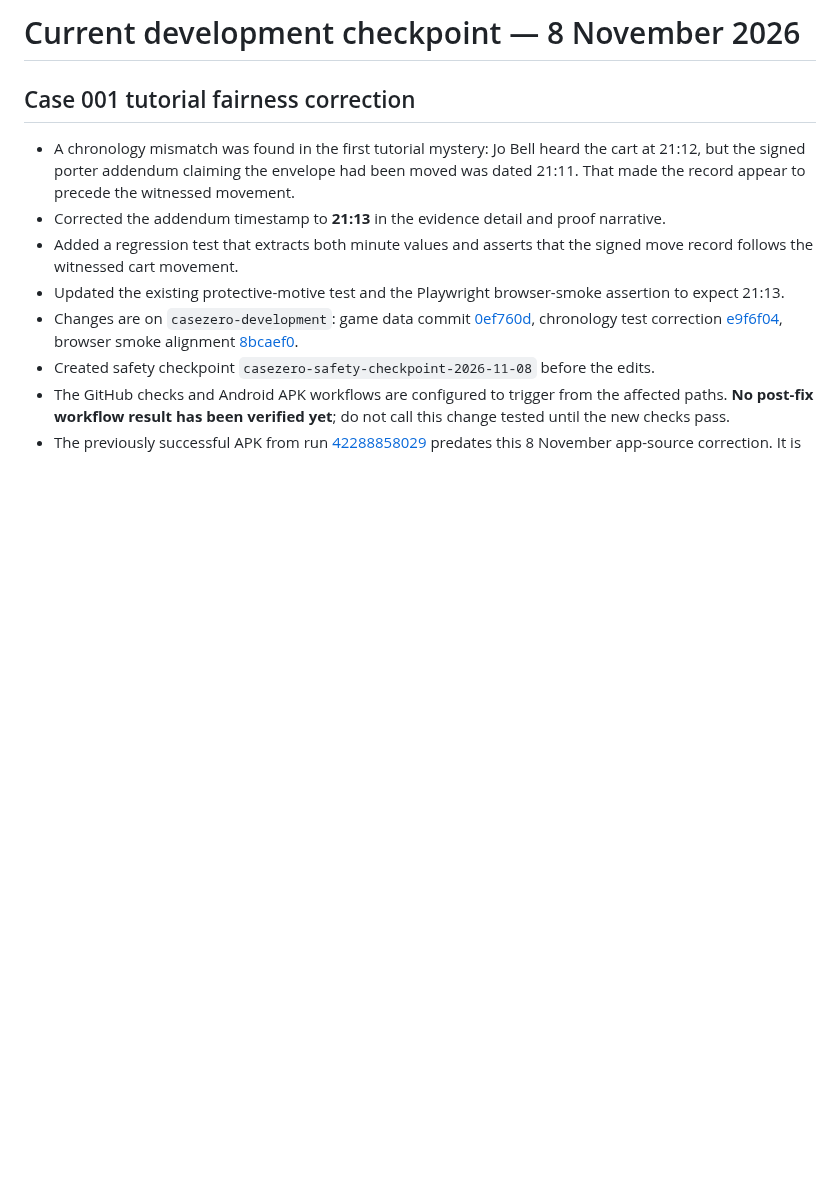
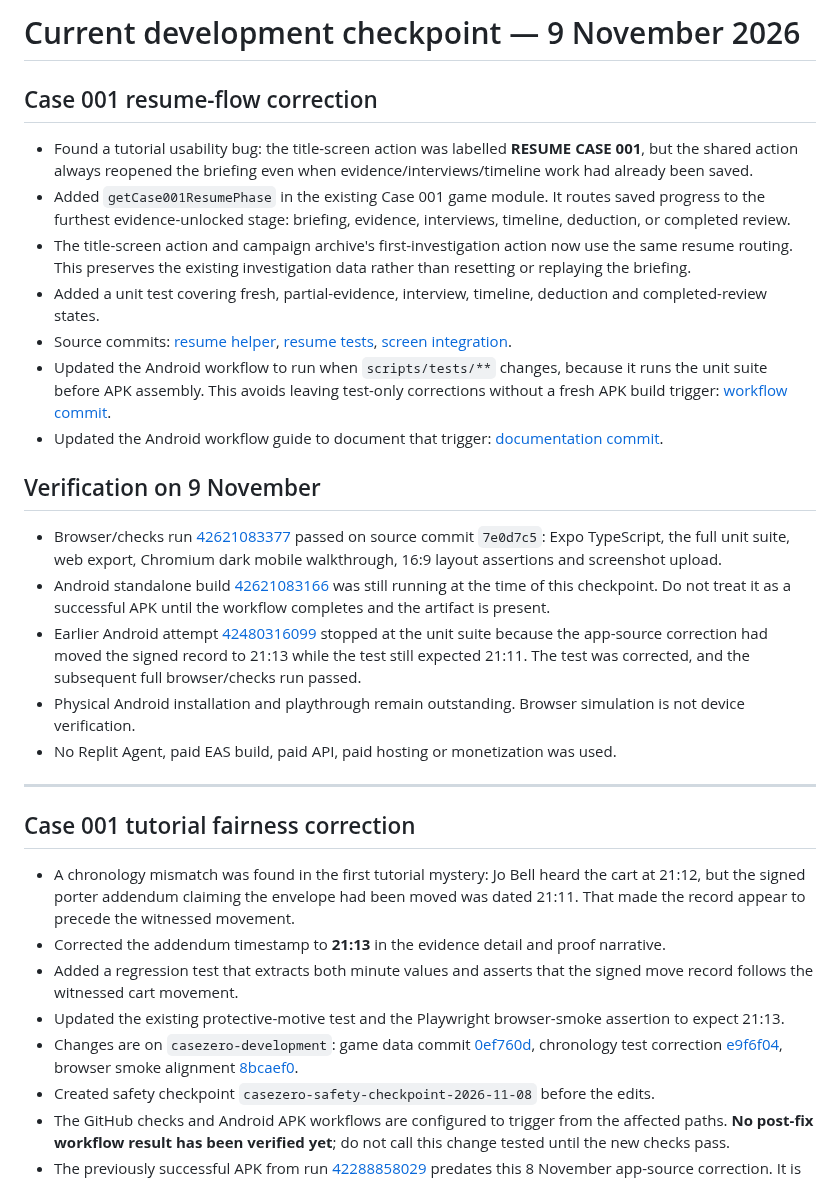
Before and after one commit to appmaking30-cpu/CaseZero, a Markdown page: CASEZERO_PROGRESS.md, the part around the change. GitHub-like rendering; blank space fills up the shorter version.

Commit message:
Record Case 001 resume-flow progress and verification

```diff
--- a/CASEZERO_PROGRESS.md
+++ b/CASEZERO_PROGRESS.md
@@ -1,4 +1,25 @@
-# Current development checkpoint — 8 November 2026
+# Current development checkpoint — 9 November 2026
+
+## Case 001 resume-flow correction
+
+- Found a tutorial usability bug: the title-screen action was labelled **RESUME CASE 001**, but the shared action always reopened the briefing even when evidence/interviews/timeline work had already been saved.
+- Added `getCase001ResumePhase` in the existing Case 001 game module. It routes saved progress to the furthest evidence-unlocked stage: briefing, evidence, interviews, timeline, deduction, or completed review.
+- The title-screen action and campaign archive's first-investigation action now use the same resume routing. This preserves the existing investigation data rather than resetting or replaying the briefing.
+- Added a unit test covering fresh, partial-evidence, interview, timeline, deduction and completed-review states.
+- Source commits: [resume helper](https://github.com/appmaking30-cpu/CaseZero/commit/cea11ad7c7e4c1f2843f4e312f6dc5851fda14a9), [resume tests](https://github.com/appmaking30-cpu/CaseZero/commit/f82edbd25ab51122a32b2ed638220cced9fa5565), [screen integration](https://github.com/appmaking30-cpu/CaseZero/commit/7e0d7c576122e2b2843c1859604c3a179833a1ad).
+- Updated the Android workflow to run when `scripts/tests/**` changes, because it runs the unit suite before APK assembly. This avoids leaving test-only corrections without a fresh APK build trigger: [workflow commit](https://github.com/appmaking30-cpu/CaseZero/commit/c8e46a5e992c1bd3bba6d667d3fa89f6eeb5a892).
+- Updated the Android workflow guide to document that trigger: [documentation commit](https://github.com/appmaking30-cpu/CaseZero/commit/3c2a3eacca33582d811df4ea214c7215d71dbc31).
+
+## Verification on 9 November
+
+- Browser/checks run [42621083377](https://github.com/appmaking30-cpu/CaseZero/actions/runs/42621083377) passed on source commit `7e0d7c5`: Expo TypeScript, the full unit suite, web export, Chromium dark mobile walkthrough, 16:9 layout assertions and screenshot upload.
+- Android standalone build [42621083166](https://github.com/appmaking30-cpu/CaseZero/actions/runs/42621083166) was still running at the time of this checkpoint. Do not treat it as a successful APK until the workflow completes and the artifact is present.
+- Earlier Android attempt [42480316099](https://github.com/appmaking30-cpu/CaseZero/actions/runs/42480316099) stopped at the unit suite because the app-source correction had moved the signed record to 21:13 while the test still expected 21:11. The test was corrected, and the subsequent full browser/checks run passed.
+- Physical Android installation and playthrough remain outstanding. Browser simulation is not device verification.
+- No Replit Agent, paid EAS build, paid API, paid hosting or monetization was used.
+
+---
+
 
 ## Case 001 tutorial fairness correction
 
```
